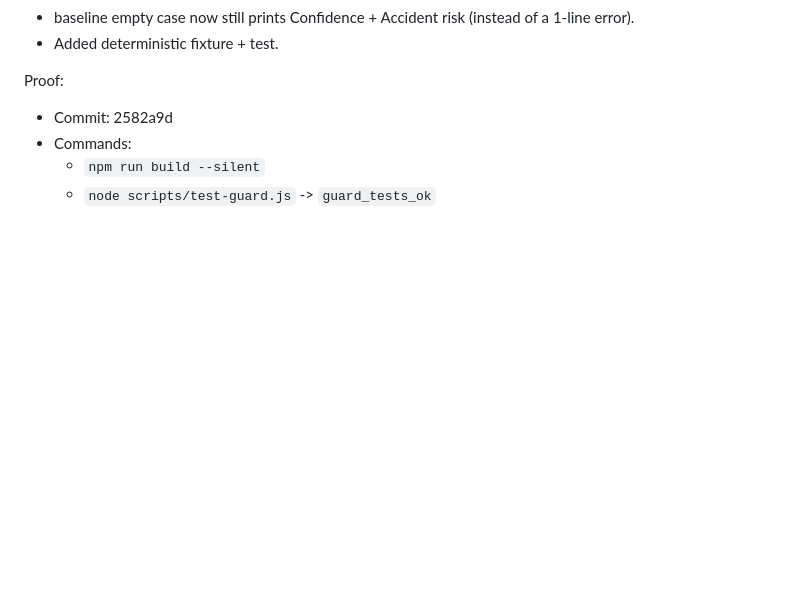
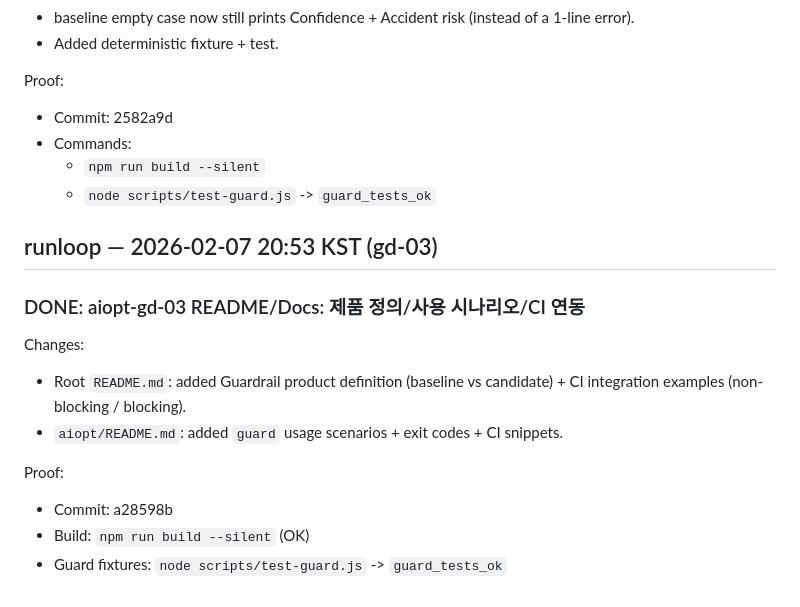
Before and after one commit to tkddlr0716-collab/aiopt, a Markdown page: daily/2026-02-07.md, the part around the change. Drawn GitHub-style; blank space fills up the shorter version.

Commit message:
docs(daily): gd-03 proof

```diff
--- a/daily/2026-02-07.md
+++ b/daily/2026-02-07.md
@@ -535,3 +535,14 @@ Proof:
 - Commands:
   - `npm run build --silent`
   - `node scripts/test-guard.js` -> `guard_tests_ok`
+
+## runloop — 2026-02-07 20:53 KST (gd-03)
+### DONE: aiopt-gd-03 README/Docs: 제품 정의/사용 시나리오/CI 연동
+Changes:
+- Root `README.md`: added Guardrail product definition (baseline vs candidate) + CI integration examples (non-blocking / blocking).
+- `aiopt/README.md`: added `guard` usage scenarios + exit codes + CI snippets.
+
+Proof:
+- Commit: a28598b
+- Build: `npm run build --silent` (OK)
+- Guard fixtures: `node scripts/test-guard.js` -> `guard_tests_ok`
```
